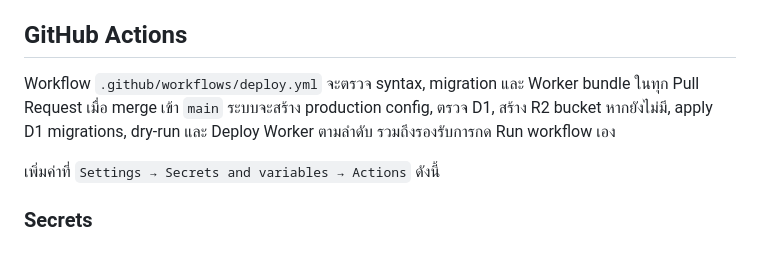
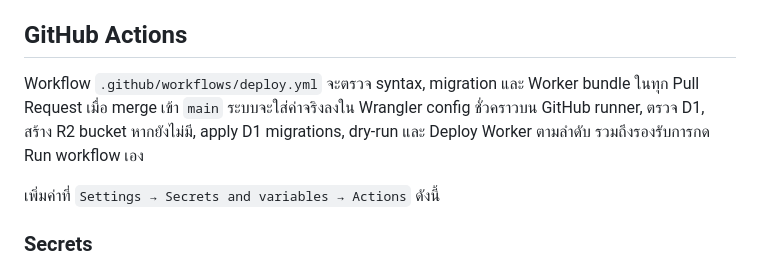
Before and after one commit to sorasukt/classroom, a Markdown page: README.md, the part around the change. Rendered like a GitHub page.

Commit message:
docs: clarify ephemeral production configuration

```diff
--- a/README.md
+++ b/README.md
@@ -68,7 +68,7 @@ npx wrangler dev
 
 ## GitHub Actions
 
-Workflow `.github/workflows/deploy.yml` จะตรวจ syntax, migration และ Worker bundle ในทุก Pull Request เมื่อ merge เข้า `main` ระบบจะสร้าง production config, ตรวจ D1, สร้าง R2 bucket หากยังไม่มี, apply D1 migrations, dry-run และ Deploy Worker ตามลำดับ รวมถึงรองรับการกด Run workflow เอง
+Workflow `.github/workflows/deploy.yml` จะตรวจ syntax, migration และ Worker bundle ในทุก Pull Request เมื่อ merge เข้า `main` ระบบจะใส่ค่าจริงลงใน Wrangler config ชั่วคราวบน GitHub runner, ตรวจ D1, สร้าง R2 bucket หากยังไม่มี, apply D1 migrations, dry-run และ Deploy Worker ตามลำดับ รวมถึงรองรับการกด Run workflow เอง
 
 เพิ่มค่าที่ `Settings → Secrets and variables → Actions` ดังนี้
 
```
